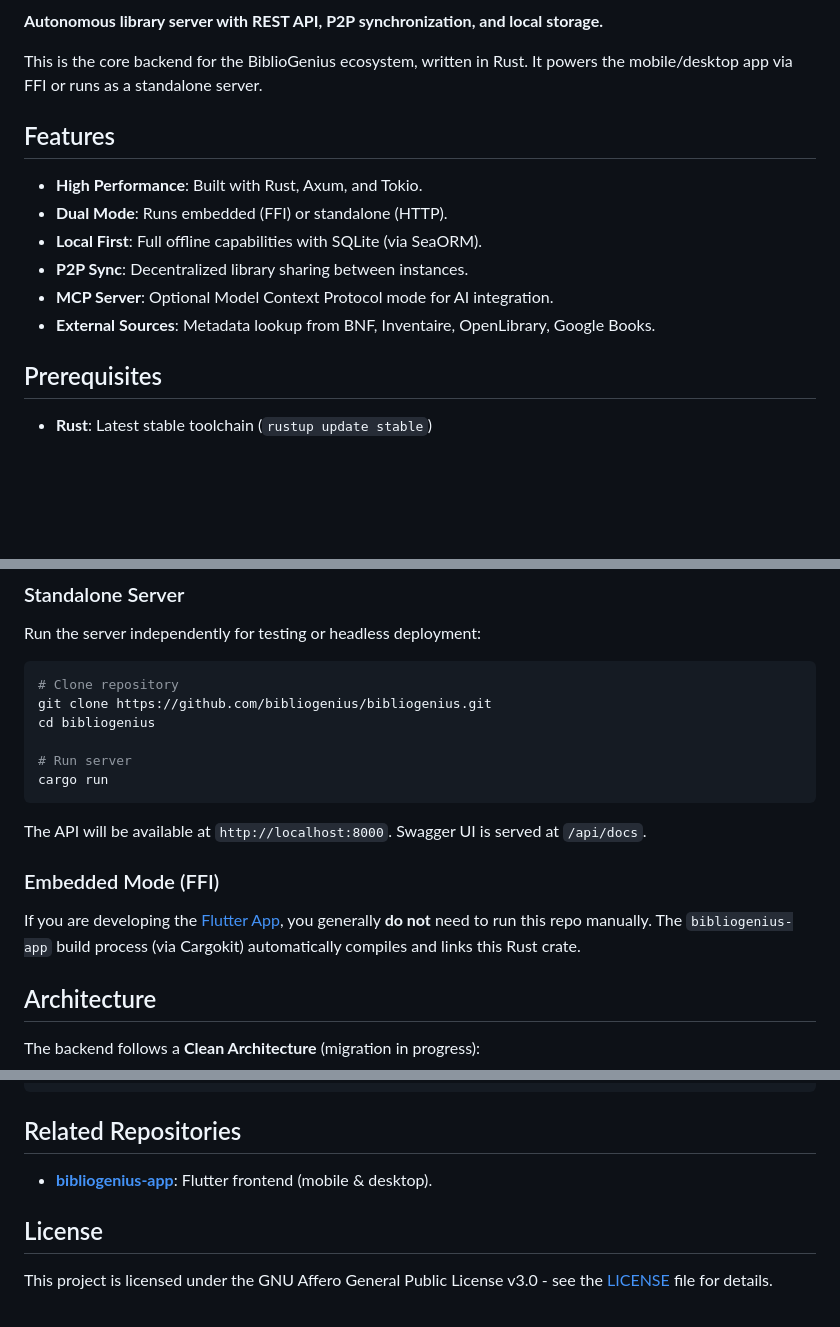
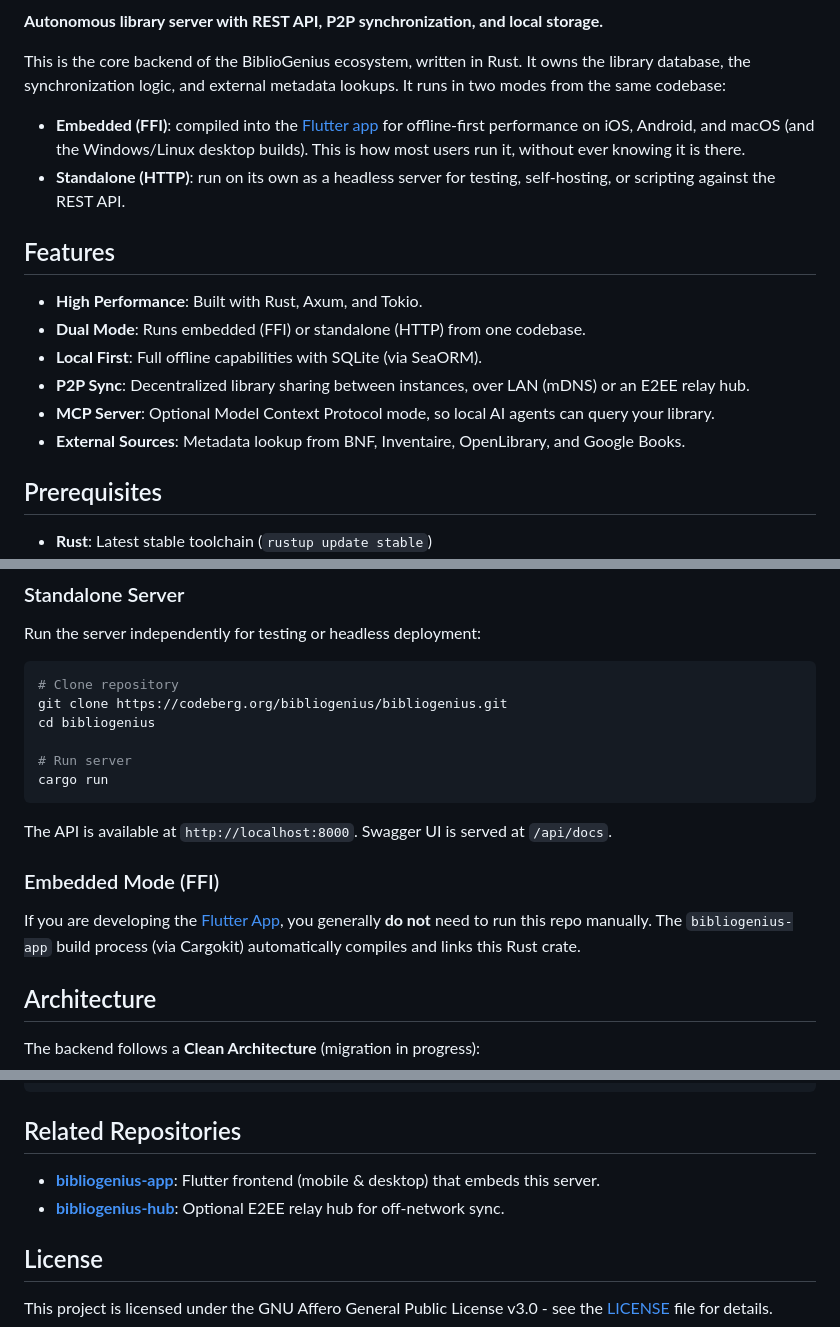
Before and after one commit to bibliogenius/bibliogenius, a Markdown page: README.md, 3 parts joined by grey strips. Drawn GitHub-style; blank space fills up the shorter version.

Commit message:
docs: clarify README, fix broken flutter_rust_bridge link
Explain the embedded vs standalone dual mode up front, correct the FFI bridge link (was aspect-build/rules_lint), and use a self-updating version badge.

````diff
--- a/README.md
+++ b/README.md
@@ -7,16 +7,19 @@
 
 **Autonomous library server with REST API, P2P synchronization, and local storage.**
 
-This is the core backend for the BiblioGenius ecosystem, written in Rust. It powers the mobile/desktop app via FFI or runs as a standalone server.
+This is the core backend of the BiblioGenius ecosystem, written in Rust. It owns the library database, the synchronization logic, and external metadata lookups. It runs in two modes from the same codebase:
+
+- **Embedded (FFI)**: compiled into the [Flutter app](https://codeberg.org/bibliogenius/bibliogenius-app) for offline-first performance on iOS, Android, and macOS (and the Windows/Linux desktop builds). This is how most users run it, without ever knowing it is there.
+- **Standalone (HTTP)**: run on its own as a headless server for testing, self-hosting, or scripting against the REST API.
 
 ## Features
 
 - **High Performance**: Built with Rust, Axum, and Tokio.
-- **Dual Mode**: Runs embedded (FFI) or standalone (HTTP).
+- **Dual Mode**: Runs embedded (FFI) or standalone (HTTP) from one codebase.
 - **Local First**: Full offline capabilities with SQLite (via SeaORM).
-- **P2P Sync**: Decentralized library sharing between instances.
-- **MCP Server**: Optional Model Context Protocol mode for AI integration.
-- **External Sources**: Metadata lookup from BNF, Inventaire, OpenLibrary, Google Books.
+- **P2P Sync**: Decentralized library sharing between instances, over LAN (mDNS) or an E2EE relay hub.
+- **MCP Server**: Optional Model Context Protocol mode, so local AI agents can query your library.
+- **External Sources**: Metadata lookup from BNF, Inventaire, OpenLibrary, and Google Books.
 
 ## Prerequisites
 
@@ -32,14 +35,14 @@ Run the server independently for testing or headless deployment:
 
 ```bash
 # Clone repository
-git clone https://github.com/bibliogenius/bibliogenius.git
+git clone https://codeberg.org/bibliogenius/bibliogenius.git
 cd bibliogenius
 
 # Run server
 cargo run
 ```
 
-The API will be available at `http://localhost:8000`. Swagger UI is served at `/api/docs`.
+The API is available at `http://localhost:8000`. Swagger UI is served at `/api/docs`.
 
 ### Embedded Mode (FFI)
 
@@ -73,7 +76,8 @@ cargo fmt && cargo clippy -- -D warnings && cargo test
 
 ## Related Repositories
 
-- [**bibliogenius-app**](https://github.com/bibliogenius/bibliogenius-app): Flutter frontend (mobile & desktop).
+- [**bibliogenius-app**](https://codeberg.org/bibliogenius/bibliogenius-app): Flutter frontend (mobile & desktop) that embeds this server.
+- [**bibliogenius-hub**](https://codeberg.org/bibliogenius/bibliogenius-hub): Optional E2EE relay hub for off-network sync.
 
 ## License
 
````
Also changed, not shown: other parts of README.md (+3 -3 lines).
